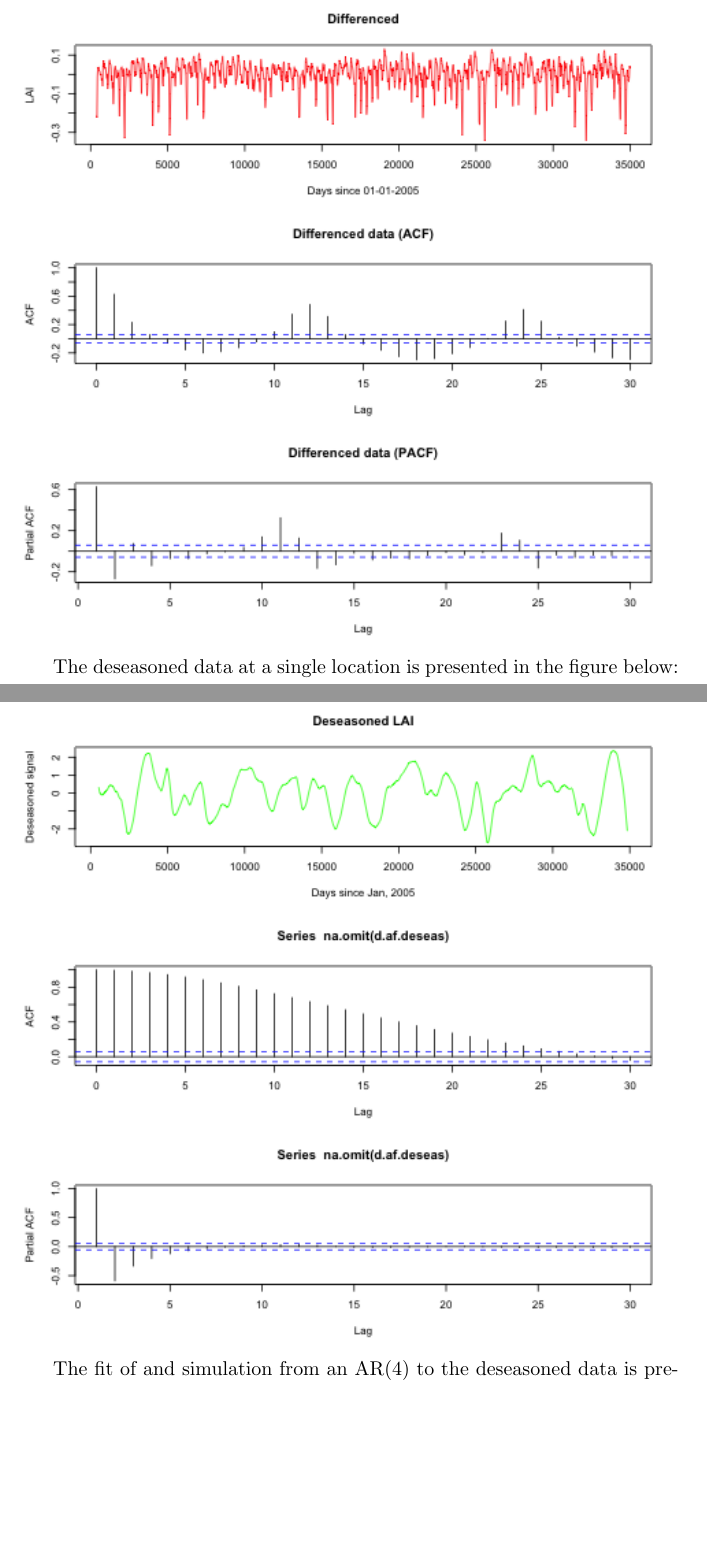
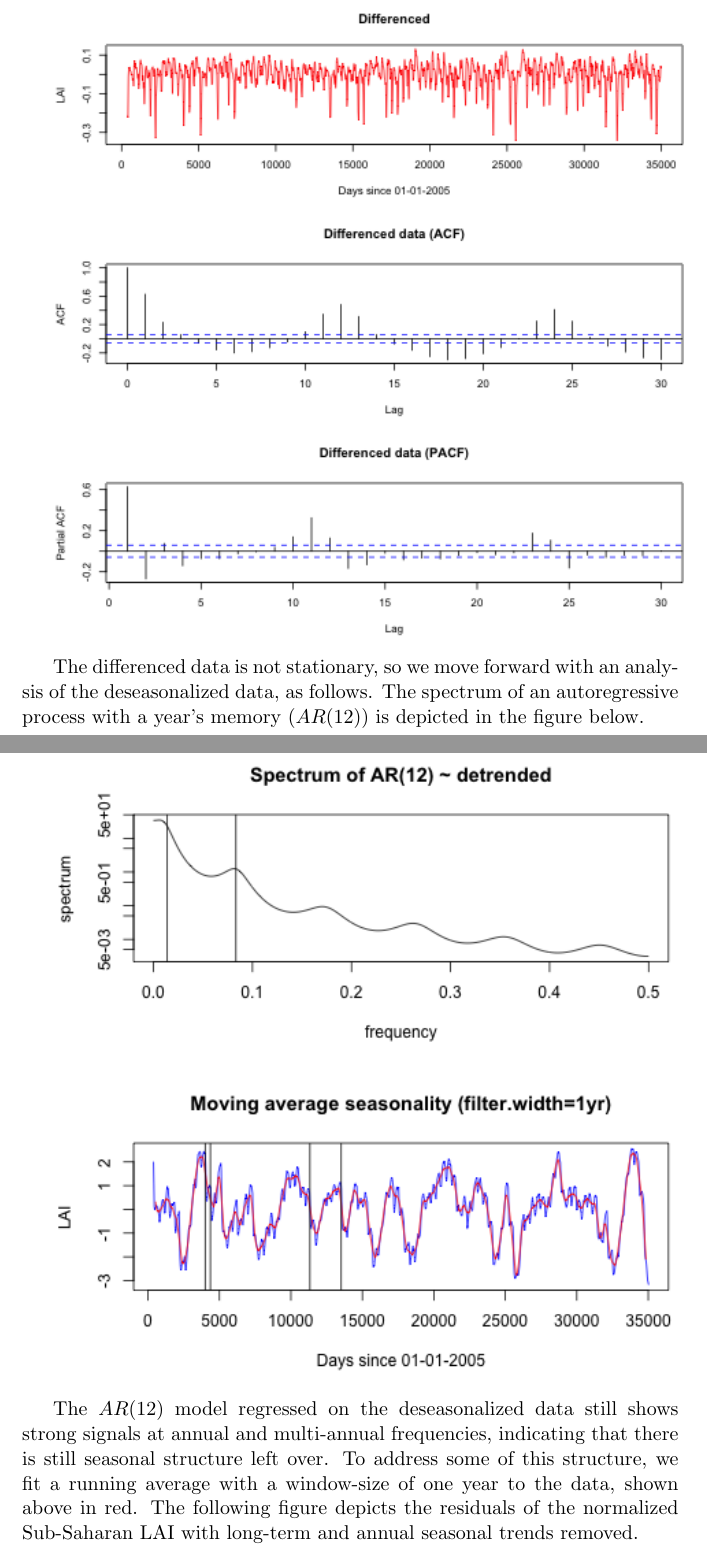
Before and after one commit to ekalosak/climate_time-series, a LaTeX paper (TeX/report.tex): two parts of pages 9 and 13 of 26 before the commit and two parts of pages 9 and 10 of 26 after it, joined at a grey line, cut at the place of the change, the shorter picture padded with empty space. Compiled offline with pdfLaTeX.

Commit message:
working final draft for report

```diff
--- a/TeX/report.tex
+++ b/TeX/report.tex
@@ -87,4 +92,14 @@ The differenced data at a single location is presented in the figure below:
 \includegraphics[width=\textwidth]{../img/differenced_acf_pacf.png}
 
-The deseasoned data at a single location is presented in the figure below:
+The differenced data is not stationary, so we move forward with an analysis of
+the deseasonalized data, as follows. The spectrum of an autoregressive process
+with a year's memory ($AR(12)$) is depicted in the figure below.
+
 \includegraphics[width=\textwidth]{../img/deseasonalization_spectrum.png}
+
+The $AR(12)$ model regressed on the deseasonalized data still shows strong
+signals at annual and multi-annual frequencies, indicating that there is still
+seasonal structure left over. To address some of this structure, we fit a
+running average with a window-size of one year to the data, shown above in red.
+The following figure depicts the residuals of the normalized Sub-Saharan LAI
+with long-term and annual seasonal trends removed.
@@ -93,3 +120,2 @@ The deseasoned data at a single location is presented in the figure below:
 \includegraphics[width=\textwidth]{../img/deseasonalization.png}
 
-The fit of and simulation from an AR(4) to the deseasoned data is presented
```
Also changed, not shown: TeX/report.tex (29 more changed lines).
